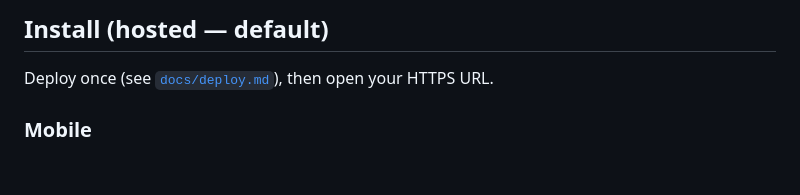
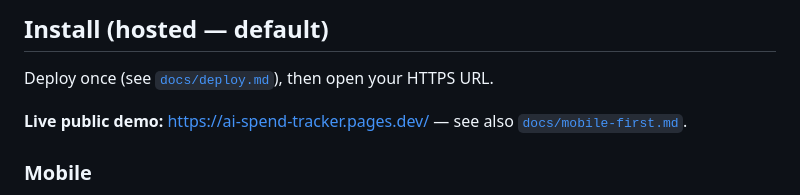
Before and after one commit to littletechbird/ai-spend-tracker, a Markdown page: README.md, the part around the change. Rendered like a GitHub page; blank space fills up the shorter version.

Commit message:
README: link live Cloudflare Pages demo

```diff
--- a/README.md
+++ b/README.md
@@ -9,6 +9,8 @@ Creator mark: [littletechbird](https://github.com/littletechbird)
 ## Install (hosted — default)
 
 Deploy once (see [`docs/deploy.md`](docs/deploy.md)), then open your HTTPS URL.
+
+**Live public demo:** [https://ai-spend-tracker.pages.dev/](https://ai-spend-tracker.pages.dev/) — see also [`docs/mobile-first.md`](docs/mobile-first.md).
 
 ### Mobile
 
```
